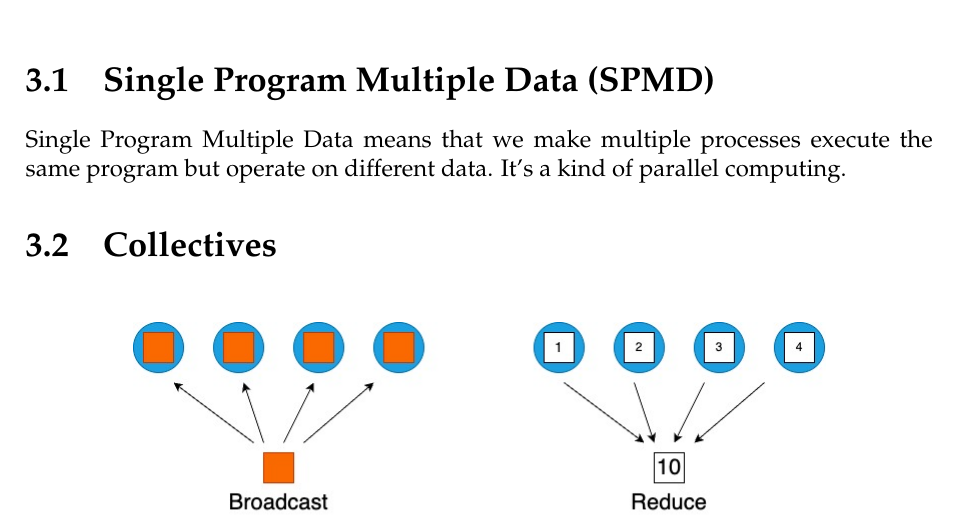
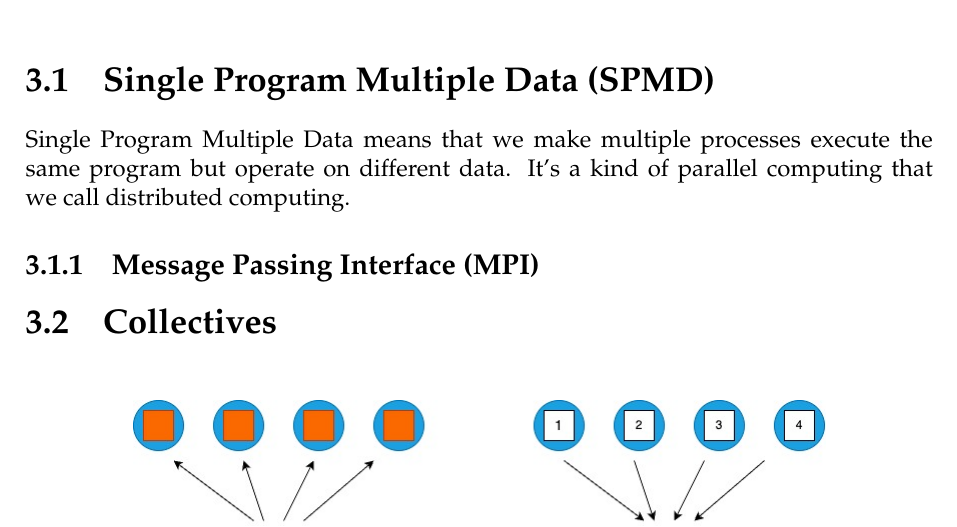
Before and after one commit to SimonDesmidt/Syntheses, a LaTeX document (LINMA2710/LINMA2710.tex): part of page 11 of 12 before the commit and part of page 11 of 13 after it, cut so that both start at the same text. Compiled offline with pdfLaTeX.

Commit message:
switch pc for LINMA2710

```diff
--- a/LINMA2710/LINMA2710.tex
+++ b/LINMA2710/LINMA2710.tex
@@ -276,7 +276,8 @@ To use SIMD, you need to give to your compiler some flags, for example:
 \end{itemize}
 \chapter{Distributed Computing with MPI}
 \section{Single Program Multiple Data (SPMD)}
-Single Program Multiple Data means that we make multiple processes execute the same program but operate on different data. It's a kind of parallel computing.
+Single Program Multiple Data means that we make multiple processes execute the same program but operate on different data. It's a kind of parallel computing that we call distributed computing.
+\subsection{Message Passing Interface (MPI)}
 \section{Collectives}
 \begin{figure}[H]
 	\centering
```
